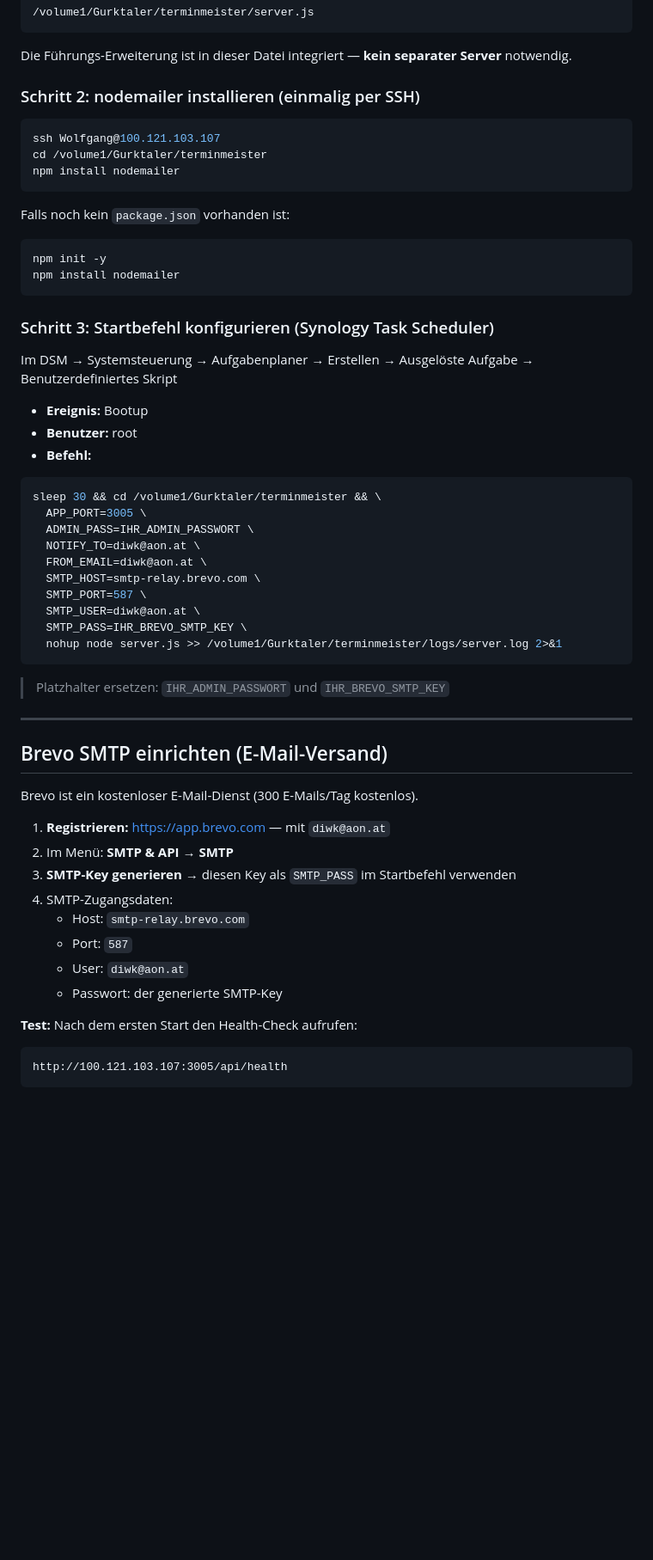
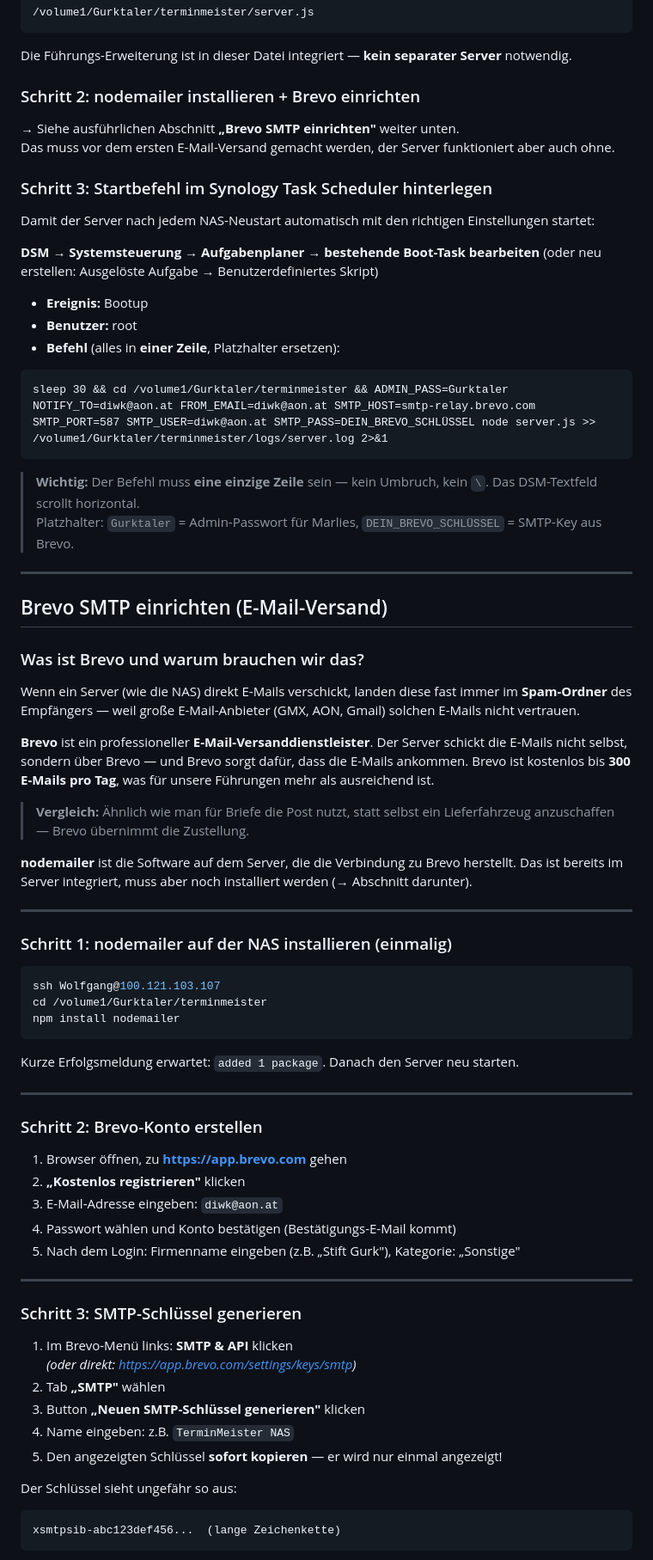
Before and after one commit to woku369/gurktaler-fuehrungen, a Markdown page: ANLEITUNG.md, the part around one of its changes. Shown at 86% size. Drawn GitHub-style; blank space fills up the shorter version.

Commit message:
ANLEITUNG: Brevo-Erklärung ausführlich, Task-Scheduler-Befehl einzeilig, Desktop-App-Rebuild ergänzt

````diff
--- a/ANLEITUNG.md
+++ b/ANLEITUNG.md
@@ -74,7 +74,45 @@ Der TerminMeister-Server (`server.js`) läuft bereits auf der NAS unter:
 ```
 Die Führungs-Erweiterung ist in dieser Datei integriert — **kein separater Server** notwendig.
 
-### Schritt 2: nodemailer installieren (einmalig per SSH)
+### Schritt 2: nodemailer installieren + Brevo einrichten
+
+→ Siehe ausführlichen Abschnitt **„Brevo SMTP einrichten"** weiter unten.
+Das muss vor dem ersten E-Mail-Versand gemacht werden, der Server funktioniert aber auch ohne.
+
+### Schritt 3: Startbefehl im Synology Task Scheduler hinterlegen
+
+Damit der Server nach jedem NAS-Neustart automatisch mit den richtigen Einstellungen startet:
+
+**DSM → Systemsteuerung → Aufgabenplaner → bestehende Boot-Task bearbeiten** (oder neu erstellen: Ausgelöste Aufgabe → Benutzerdefiniertes Skript)
+
+- **Ereignis:** Bootup
+- **Benutzer:** root
+- **Befehl** (alles in **einer Zeile**, Platzhalter ersetzen):
+
+```
+sleep 30 && cd /volume1/Gurktaler/terminmeister && ADMIN_PASS=Gurktaler NOTIFY_TO=diwk@aon.at FROM_EMAIL=diwk@aon.at SMTP_HOST=smtp-relay.brevo.com SMTP_PORT=587 SMTP_USER=diwk@aon.at SMTP_PASS=DEIN_BREVO_SCHLÜSSEL node server.js >> /volume1/Gurktaler/terminmeister/logs/server.log 2>&1
+```
+
+> **Wichtig:** Der Befehl muss **eine einzige Zeile** sein — kein Umbruch, kein `\`. Das DSM-Textfeld scrollt horizontal.
+> Platzhalter: `Gurktaler` = Admin-Passwort für Marlies, `DEIN_BREVO_SCHLÜSSEL` = SMTP-Key aus Brevo.
+
+---
+
+## Brevo SMTP einrichten (E-Mail-Versand)
+
+### Was ist Brevo und warum brauchen wir das?
+
+Wenn ein Server (wie die NAS) direkt E-Mails verschickt, landen diese fast immer im **Spam-Ordner** des Empfängers — weil große E-Mail-Anbieter (GMX, AON, Gmail) solchen E-Mails nicht vertrauen.
+
+**Brevo** ist ein professioneller **E-Mail-Versanddienstleister**. Der Server schickt die E-Mails nicht selbst, sondern über Brevo — und Brevo sorgt dafür, dass die E-Mails ankommen. Brevo ist kostenlos bis **300 E-Mails pro Tag**, was für unsere Führungen mehr als ausreichend ist.
+
+> **Vergleich:** Ähnlich wie man für Briefe die Post nutzt, statt selbst ein Lieferfahrzeug anzuschaffen — Brevo übernimmt die Zustellung.
+
+**nodemailer** ist die Software auf dem Server, die die Verbindung zu Brevo herstellt. Das ist bereits im Server integriert, muss aber noch installiert werden (→ Abschnitt darunter).
+
+---
+
+### Schritt 1: nodemailer auf der NAS installieren (einmalig)
 
 ```bash
 ssh Wolfgang@100.121.103.107
@@ -82,51 +120,30 @@ cd /volume1/Gurktaler/terminmeister
 npm install nodemailer
 ```
 
-Falls noch kein `package.json` vorhanden ist:
-```bash
-npm init -y
-npm install nodemailer
-```
-
-### Schritt 3: Startbefehl konfigurieren (Synology Task Scheduler)
-
-Im DSM → Systemsteuerung → Aufgabenplaner → Erstellen → Ausgelöste Aufgabe → Benutzerdefiniertes Skript
-
-- **Ereignis:** Bootup
-- **Benutzer:** root
-- **Befehl:**
-
-```bash
-sleep 30 && cd /volume1/Gurktaler/terminmeister && \
-  APP_PORT=3005 \
-  ADMIN_PASS=IHR_ADMIN_PASSWORT \
-  NOTIFY_TO=diwk@aon.at \
-  FROM_EMAIL=diwk@aon.at \
-  SMTP_HOST=smtp-relay.brevo.com \
-  SMTP_PORT=587 \
-  SMTP_USER=diwk@aon.at \
-  SMTP_PASS=IHR_BREVO_SMTP_KEY \
-  nohup node server.js >> /volume1/Gurktaler/terminmeister/logs/server.log 2>&1
-```
-
-> Platzhalter ersetzen: `IHR_ADMIN_PASSWORT` und `IHR_BREVO_SMTP_KEY`
+Kurze Erfolgsmeldung erwartet: `added 1 package`. Danach den Server neu starten.
 
 ---
 
-## Brevo SMTP einrichten (E-Mail-Versand)
+### Schritt 2: Brevo-Konto erstellen
 
-Brevo ist ein kostenloser E-Mail-Dienst (300 E-Mails/Tag kostenlos).
+1. Browser öffnen, zu **https://app.brevo.com** gehen
+2. **„Kostenlos registrieren"** klicken
+3. E-Mail-Adresse eingeben: `diwk@aon.at`
+4. Passwort wählen und Konto bestätigen (Bestätigungs-E-Mail kommt)
+5. Nach dem Login: Firmenname eingeben (z.B. „Stift Gurk"), Kategorie: „Sonstige"
 
-1. **Registrieren:** https://app.brevo.com — mit `diwk@aon.at`
-2. Im Menü: **SMTP & API** → **SMTP**
-3. **SMTP-Key generieren** → diesen Key als `SMTP_PASS` im Startbefehl verwenden
-4. SMTP-Zugangsdaten:
-   - Host: `smtp-relay.brevo.com`
-   - Port: `587`
-   - User: `diwk@aon.at`
-   - Passwort: der generierte SMTP-Key
+---
 
-**Test:** Nach dem ersten Start den Health-Check aufrufen:
+### Schritt 3: SMTP-Schlüssel generieren
+
+1. Im Brevo-Menü links: **SMTP & API** klicken
+   *(oder direkt: https://app.brevo.com/settings/keys/smtp)*
+2. Tab **„SMTP"** wählen
+3. Button **„Neuen SMTP-Schlüssel generieren"** klicken
+4. Name eingeben: z.B. `TerminMeister NAS`
+5. Den angezeigten Schlüssel **sofort kopieren** — er wird nur einmal angezeigt!
+
+Der Schlüssel sieht ungefähr so aus:
 ```
-http://100.121.103.107:3005/api/health
+xsmtpsib-abc123def456...  (lange Zeichenkette)
 ```
````
Also changed, not shown: other parts of ANLEITUNG.md (+75 -1 lines).
